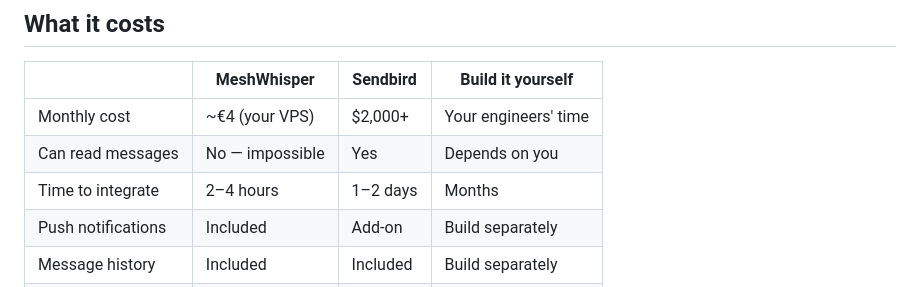
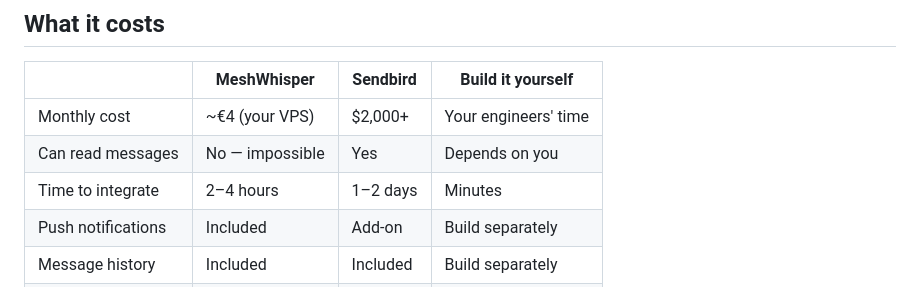
Before and after one commit to twotwoonethree/meshwhisper, a Markdown page: README.md, the part around the change. GitHub-like rendering.

Commit message:
docs(readme): update build-it-yourself integration time to minutes
Co-Authored-By: Claude Opus 4.7 (1M context) <noreply@anthropic.com>

```diff
--- a/README.md
+++ b/README.md
@@ -142,7 +142,7 @@ Asks for your app bundle ID and server URL. Outputs your `.env` block, SDK init
 |---|---|---|---|
 | Monthly cost | ~€4 (your VPS) | $2,000+ | Your engineers' time |
 | Can read messages | No — impossible | Yes | Depends on you |
-| Time to integrate | 2–4 hours | 1–2 days | Months |
+| Time to integrate | 2–4 hours | 1–2 days | Minutes |
 | Push notifications | Included | Add-on | Build separately |
 | Message history | Included | Included | Build separately |
 | Delivery receipts | Included | Included | Build separately |
```
